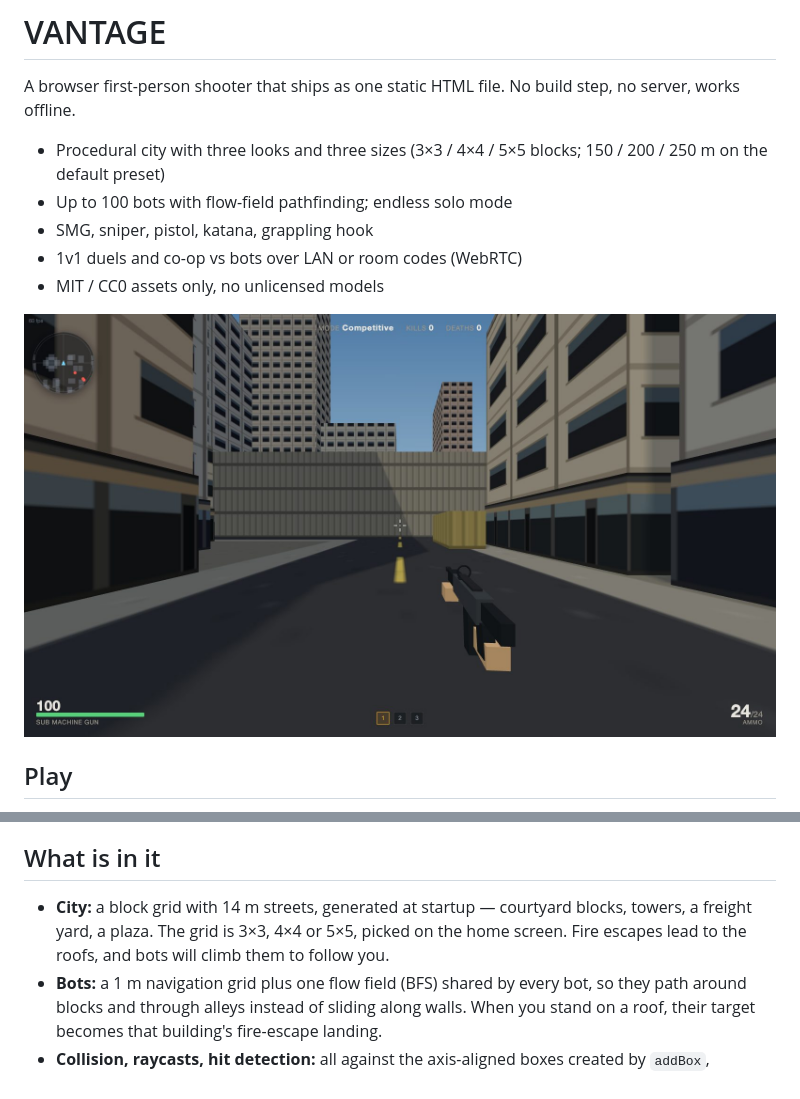
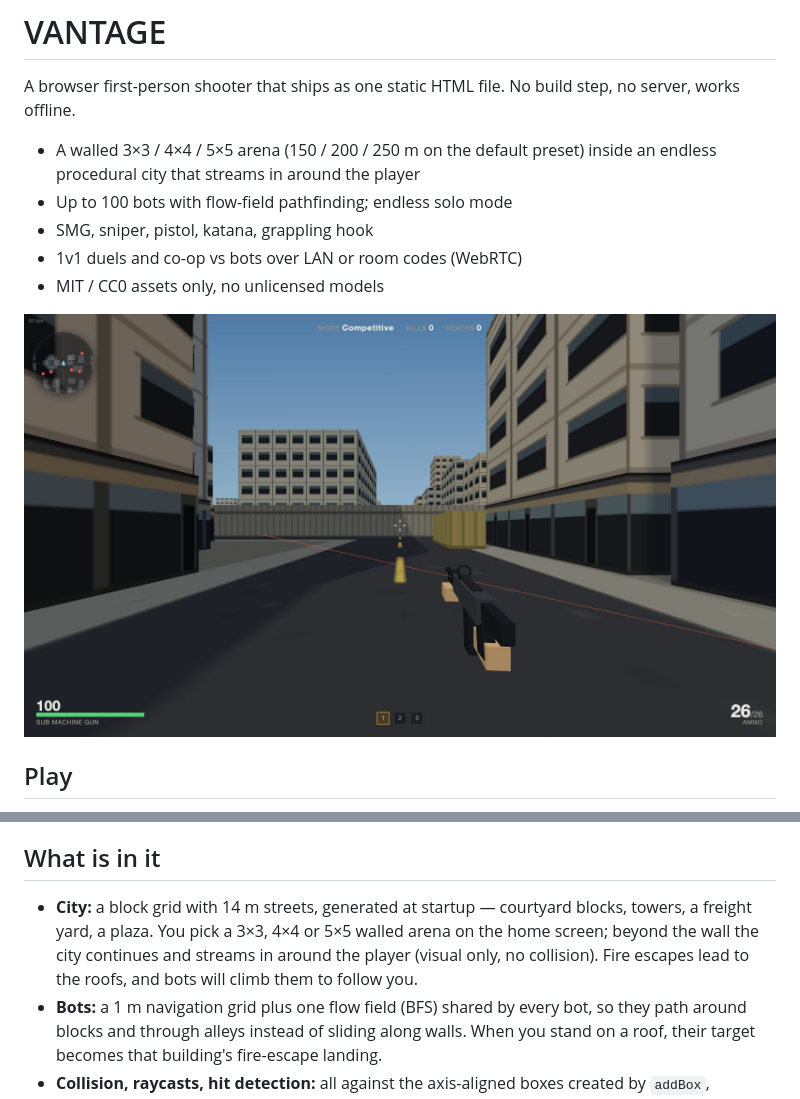
Before and after one commit to BigBrainDevBros/VANTAGE, a Markdown page: README.md, 2 parts joined by grey strips. Drawn GitHub-style; pictures changed too: screenshot.jpg.

Commit message:
feat: stream procedural city

```diff
--- a/README.md
+++ b/README.md
@@ -2,7 +2,7 @@
 
 A browser first-person shooter that ships as one static HTML file. No build step, no server, works offline.
 
-- Procedural city with three looks and three sizes (3×3 / 4×4 / 5×5 blocks; 150 / 200 / 250 m on the default preset)
+- A walled 3×3 / 4×4 / 5×5 arena (150 / 200 / 250 m on the default preset) inside an endless procedural city that streams in around the player
 - Up to 100 bots with flow-field pathfinding; endless solo mode
 - SMG, sniper, pistol, katana, grappling hook
 - 1v1 duels and co-op vs bots over LAN or room codes (WebRTC)
@@ -33,7 +33,7 @@ Pick a map and a size on the home screen. "Start game" is endless solo; "Create
 
 ## What is in it
 
-- **City:** a block grid with 14 m streets, generated at startup — courtyard blocks, towers, a freight yard, a plaza. The grid is 3×3, 4×4 or 5×5, picked on the home screen. Fire escapes lead to the roofs, and bots will climb them to follow you.
+- **City:** a block grid with 14 m streets, generated at startup — courtyard blocks, towers, a freight yard, a plaza. You pick a 3×3, 4×4 or 5×5 walled arena on the home screen; beyond the wall the city continues and streams in around the player (visual only, no collision). Fire escapes lead to the roofs, and bots will climb them to follow you.
 - **Bots:** a 1 m navigation grid plus one flow field (BFS) shared by every bot, so they path around blocks and through alleys instead of sliding along walls. When you stand on a roof, their target becomes that building's fire-escape landing.
 - **Collision, raycasts, hit detection:** all against the axis-aligned boxes created by `addBox`, accelerated with an 8 m spatial hash. Bullets use a 2D DDA plus slab test against those boxes.
 - **Multiplayer:** 1v1 first-to-N, or co-op against bots. LAN through `server.py`, or room codes over WebRTC (PeerJS only exchanges SDP). Client-authoritative, no anti-cheat; play with friends.
```
Also changed, not shown: 1 other file.
